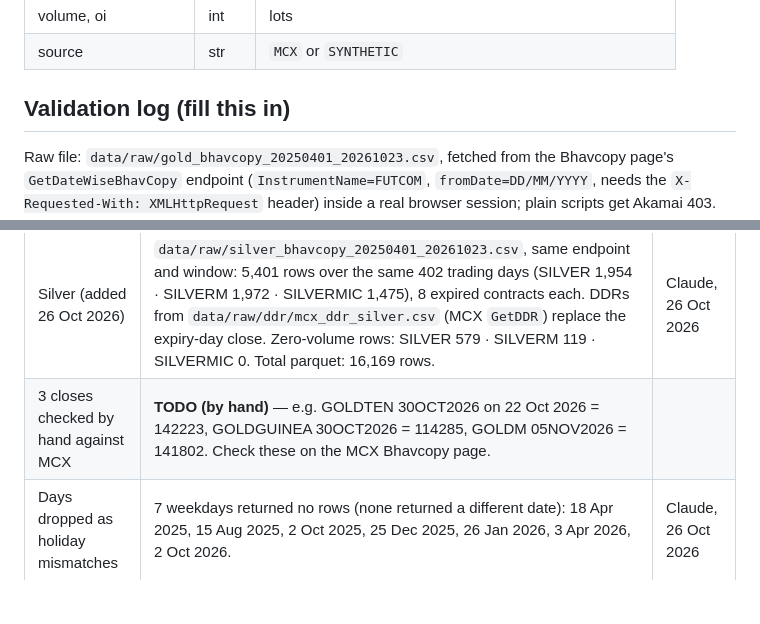
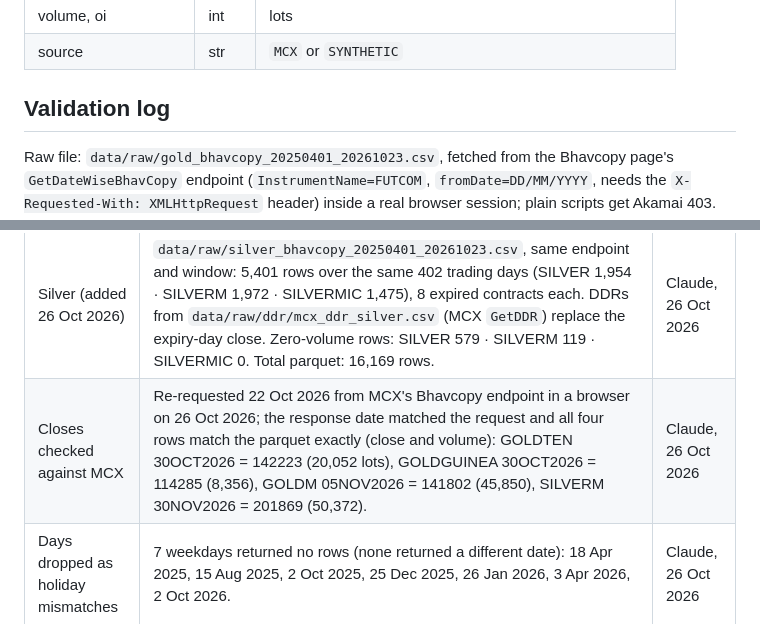
Before and after one commit to Srujanmirji/hackhill, a Markdown page: docs/DATA.md, 2 parts joined by grey strips. GitHub-like rendering; blank space fills up the shorter version.

Commit message:
docs: closes cross-checked against MCX Bhavcopy for 22 Oct 2026; validation log complete

```diff
--- a/docs/DATA.md
+++ b/docs/DATA.md
@@ -40,7 +40,7 @@ Old Python libraries (`mcxlib`, `mcxpy`) used `backpage.aspx` routes that MCX re
 | volume, oi | int | lots |
 | source | str | `MCX` or `SYNTHETIC` |
 
-## Validation log (fill this in)
+## Validation log
 
 Raw file: `data/raw/gold_bhavcopy_20250401_20261023.csv`, fetched from the Bhavcopy page's
 `GetDateWiseBhavCopy` endpoint (`InstrumentName=FUTCOM`, `fromDate=DD/MM/YYYY`, needs the
@@ -52,7 +52,7 @@ Akamai 403. Gold futures rows only. MCX's own field names match `COLMAP`, so no
 | Date range loaded | 01 Apr 2025 → 23 Oct 2026, 402 trading days, 10,768 rows (GOLD 2,343 · GOLDM 2,046 · GOLDTEN 2,045 · GOLDGUINEA 2,167 · GOLDPETAL 2,167). No duplicate (date, symbol, expiry) keys; every symbol present on every trading day. | Claude, 26 Oct 2026 |
 | Expiries per symbol | GOLD 16 · GOLDM 25 · GOLDTEN 24 · GOLDGUINEA 24 · GOLDPETAL 24 (includes contracts still listed on 23 Oct 2026). Every expired contract trades until its expiry date, except the 31 Mar 2026 TEN/GUINEA/PETAL contracts and the 3 Apr 2026 GOLDM contract, whose last row is one day earlier (holiday at expiry). | Claude, 26 Oct 2026 |
 | Silver (added 26 Oct 2026) | `data/raw/silver_bhavcopy_20250401_20261023.csv`, same endpoint and window: 5,401 rows over the same 402 trading days (SILVER 1,954 · SILVERM 1,972 · SILVERMIC 1,475), 8 expired contracts each. DDRs from `data/raw/ddr/mcx_ddr_silver.csv` (MCX `GetDDR`) replace the expiry-day close. Zero-volume rows: SILVER 579 · SILVERM 119 · SILVERMIC 0. Total parquet: 16,169 rows. | Claude, 26 Oct 2026 |
-| 3 closes checked by hand against MCX | **TODO (by hand)** — e.g. GOLDTEN 30OCT2026 on 22 Oct 2026 = 142223, GOLDGUINEA 30OCT2026 = 114285, GOLDM 05NOV2026 = 141802. Check these on the MCX Bhavcopy page. | |
+| Closes checked against MCX | Re-requested 22 Oct 2026 from MCX's Bhavcopy endpoint in a browser on 26 Oct 2026; the response date matched the request and all four rows match the parquet exactly (close and volume): GOLDTEN 30OCT2026 = 142223 (20,052 lots), GOLDGUINEA 30OCT2026 = 114285 (8,356), GOLDM 05NOV2026 = 141802 (45,850), SILVERM 30NOV2026 = 201869 (50,372). | Claude, 26 Oct 2026 |
 | Days dropped as holiday mismatches | 7 weekdays returned no rows (none returned a different date): 18 Apr 2025, 15 Aug 2025, 2 Oct 2025, 25 Dec 2025, 26 Jan 2026, 3 Apr 2026, 2 Oct 2026. | Claude, 26 Oct 2026 |
 | Zero-volume rows | GOLD 897 (far months) · GOLDGUINEA 6 · GOLDM 8 · GOLDTEN 1 · GOLDPETAL 0. Kept; the backtest's volume filter excludes them from trading. | Claude, 26 Oct 2026 |
 
```
